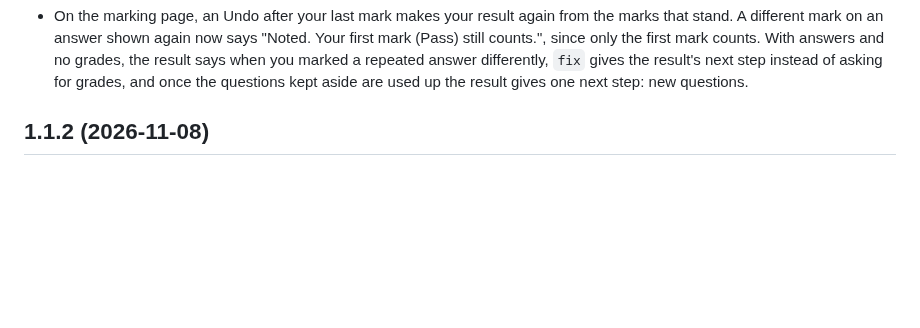
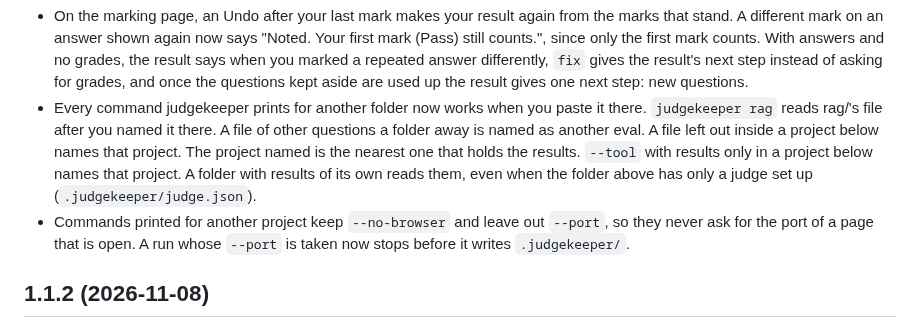
Before and after one commit to judgekeeper/judgekeeper, a Markdown page: CHANGELOG.md, the part around the change. Drawn GitHub-style; blank space fills up the shorter version.

Commit message:
Note printed commands and the port in the changelog

```diff
--- a/CHANGELOG.md
+++ b/CHANGELOG.md
@@ -38,6 +38,8 @@
 - `--tool table` with no results now says "your CSV, TSV or JSONL results file".
 - A tool's output folder (Inspect logs, DeepEval results) is never a project of its own: `judgekeeper logs` keeps your marks in the project that holds it, so clearing old logs no longer deletes them. Your session's results file is always read, however many other files the project has, and judgekeeper says when it stopped looking. From a code folder in a project with marks, every command points to the project above. A run inside `.judgekeeper/` never reads its files. `Logs/` is found once on a disk that ignores case.
 - On the marking page, an Undo after your last mark makes your result again from the marks that stand. A different mark on an answer shown again now says "Noted. Your first mark (Pass) still counts.", since only the first mark counts. With answers and no grades, the result says when you marked a repeated answer differently, `fix` gives the result's next step instead of asking for grades, and once the questions kept aside are used up the result gives one next step: new questions.
+- Every command judgekeeper prints for another folder now works when you paste it there. `judgekeeper rag` reads rag/'s file after you named it there. A file of other questions a folder away is named as another eval. A file left out inside a project below names that project. The project named is the nearest one that holds the results. `--tool` with results only in a project below names that project. A folder with results of its own reads them, even when the folder above has only a judge set up (`.judgekeeper/judge.json`).
+- Commands printed for another project keep `--no-browser` and leave out `--port`, so they never ask for the port of a page that is open. A run whose `--port` is taken now stops before it writes `.judgekeeper/`.
 
 ## 1.1.2 (2026-11-08)
 
```
